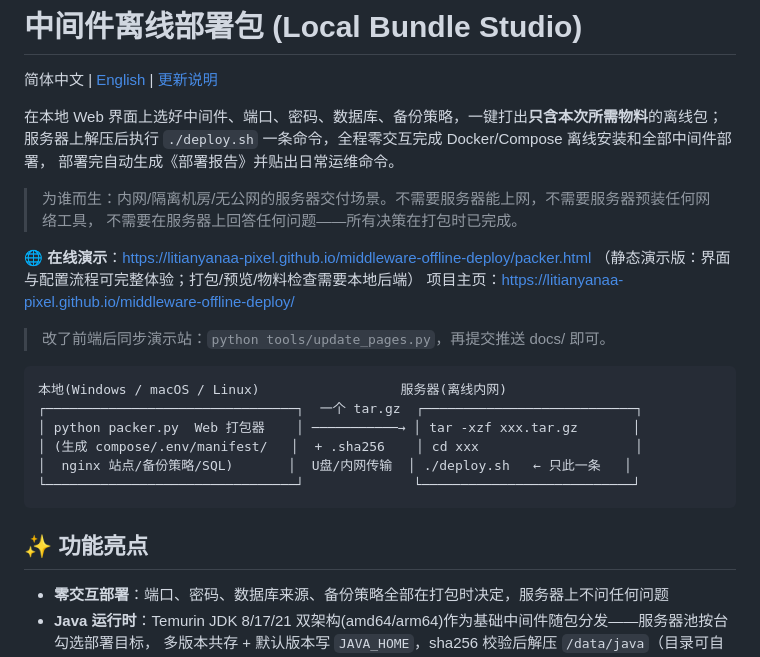
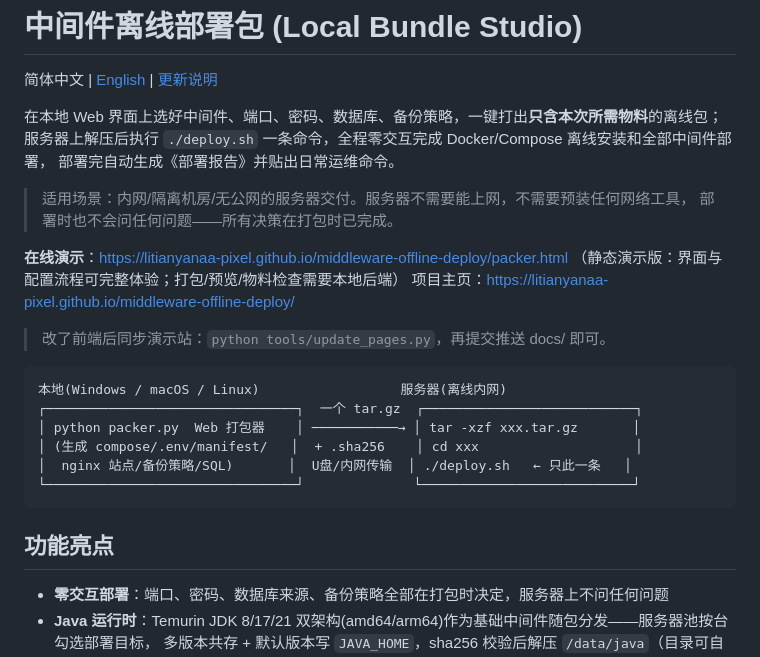
Before and after one commit to litianyanaa-pixel/middleware-offline-deploy, a Markdown page: README.md, the part around one of its changes. GitHub-like rendering.

````diff
--- a/README.md
+++ b/README.md
@@ -6,10 +6,10 @@
 服务器上解压后执行 `./deploy.sh` 一条命令，全程零交互完成 Docker/Compose 离线安装和全部中间件部署，
 部署完自动生成《部署报告》并贴出日常运维命令。
 
-> 为谁而生：内网/隔离机房/无公网的服务器交付场景。不需要服务器能上网，不需要服务器预装任何网络工具，
-> 不需要在服务器上回答任何问题——所有决策在打包时已完成。
+> 适用场景：内网/隔离机房/无公网的服务器交付。服务器不需要能上网，不需要预装任何网络工具，
+> 部署时也不会问任何问题——所有决策在打包时已完成。
 
-**🌐 在线演示**：<https://litianyanaa-pixel.github.io/middleware-offline-deploy/packer.html>
+**在线演示**：<https://litianyanaa-pixel.github.io/middleware-offline-deploy/packer.html>
 （静态演示版：界面与配置流程可完整体验；打包/预览/物料检查需要本地后端）
 项目主页：<https://litianyanaa-pixel.github.io/middleware-offline-deploy/>
 
@@ -24,7 +24,7 @@
 └────────────────────────────────┘              └───────────────────────────┘
 ```
 
-## ✨ 功能亮点
+## 功能亮点
 
 - **零交互部署**：端口、密码、数据库来源、备份策略全部在打包时决定，服务器上不问任何问题
 - **Java 运行时**：Temurin JDK 8/17/21 双架构(amd64/arm64)作为基础中间件随包分发——服务器池按台勾选部署目标，
````
Also changed, not shown: other parts of README.md (+11 -11 lines), README_EN.md (+13 -13 lines), deliverables/gstack/pre-launch-check-cluster-materials-2026-10-12.md (added, +92 -0 lines).
